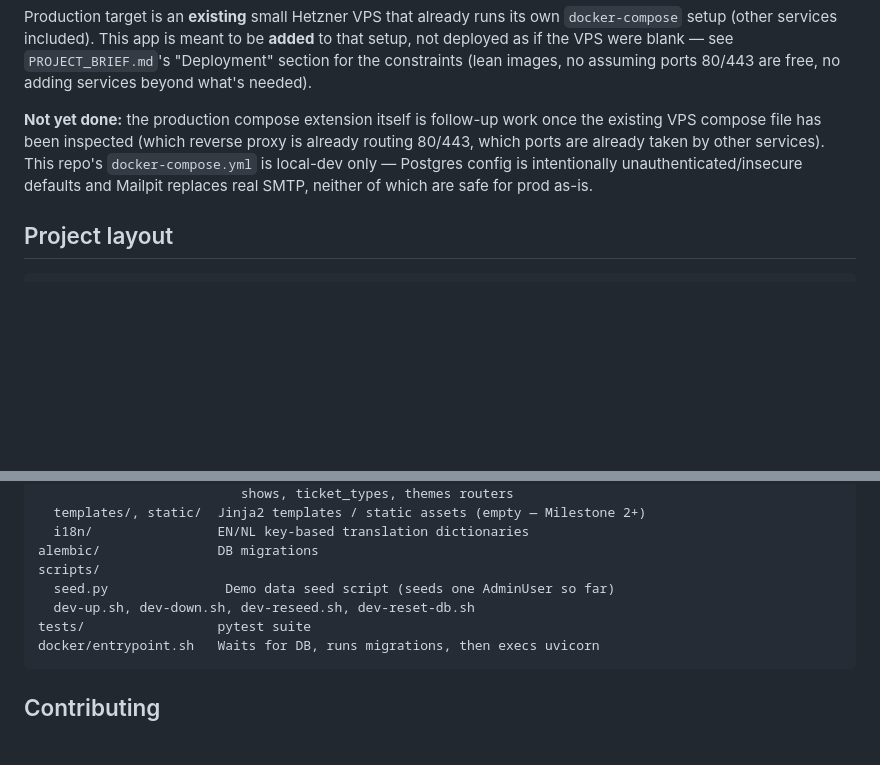
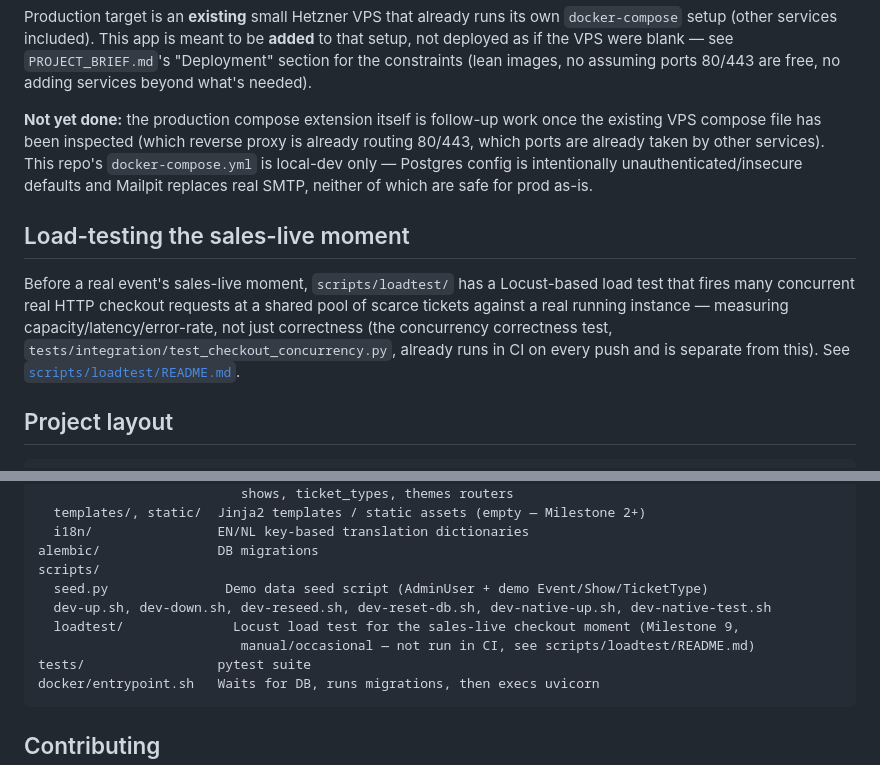
Before and after one commit to basmulder03/ticketing-system, a Markdown page: README.md, 2 parts joined by grey strips. Drawn GitHub-style; blank space fills up the shorter version.

Commit message:
docs: point README/CONTRIBUTING at the new load-testing tooling
Short pointer sections + updated Project layout scripts/ listing —
full documentation lives in scripts/loadtest/README.md itself.

Co-Authored-By: Claude Sonnet 5 <noreply@anthropic.com>
Claude-Session: https://claude.ai/code/session_013aggXU5kkXquR6MAvs9rvE

````diff
--- a/README.md
+++ b/README.md
@@ -202,6 +202,16 @@ services). This repo's `docker-compose.yml` is local-dev only — Postgres
 config is intentionally unauthenticated/insecure defaults and Mailpit
 replaces real SMTP, neither of which are safe for prod as-is.
 
+## Load-testing the sales-live moment
+
+Before a real event's sales-live moment, `scripts/loadtest/` has a
+Locust-based load test that fires many concurrent real HTTP checkout
+requests at a shared pool of scarce tickets against a real running
+instance — measuring capacity/latency/error-rate, not just correctness
+(the concurrency correctness test, `tests/integration/test_checkout_concurrency.py`,
+already runs in CI on every push and is separate from this). See
+[`scripts/loadtest/README.md`](./scripts/loadtest/README.md).
+
 ## Project layout
 
 ```
@@ -226,8 +236,10 @@ app/                  FastAPI application package
   i18n/                EN/NL key-based translation dictionaries
 alembic/               DB migrations
 scripts/
-  seed.py               Demo data seed script (seeds one AdminUser so far)
-  dev-up.sh, dev-down.sh, dev-reseed.sh, dev-reset-db.sh
+  seed.py               Demo data seed script (AdminUser + demo Event/Show/TicketType)
+  dev-up.sh, dev-down.sh, dev-reseed.sh, dev-reset-db.sh, dev-native-up.sh, dev-native-test.sh
+  loadtest/              Locust load test for the sales-live checkout moment (Milestone 9,
+                          manual/occasional — not run in CI, see scripts/loadtest/README.md)
 tests/                 pytest suite
 docker/entrypoint.sh   Waits for DB, runs migrations, then execs uvicorn
 ```
````
Also changed, not shown: CONTRIBUTING.md (+10 -0 lines).
